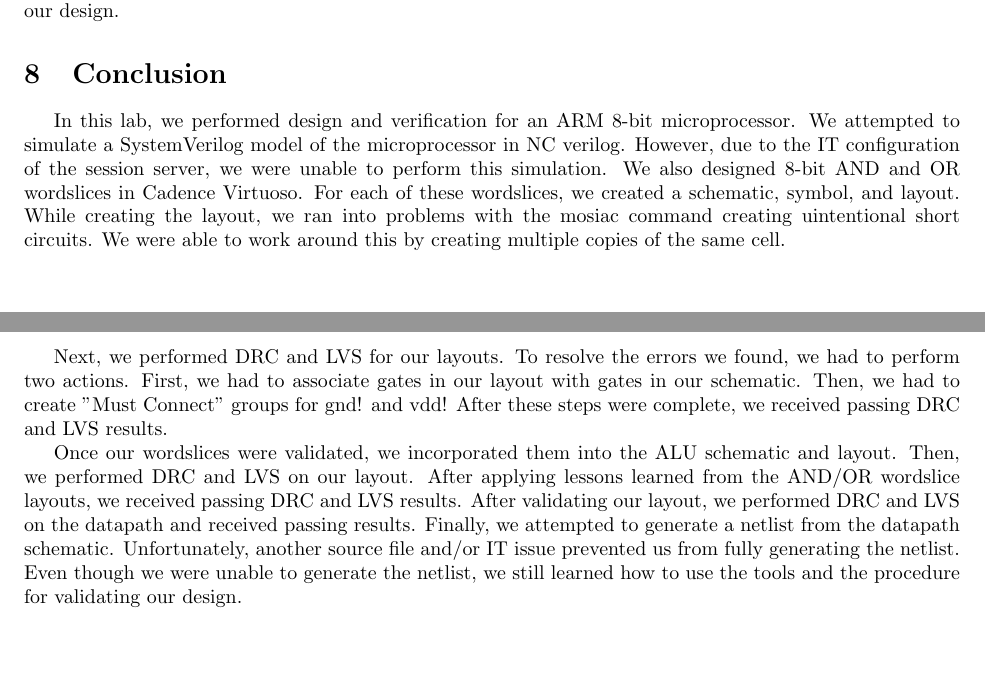
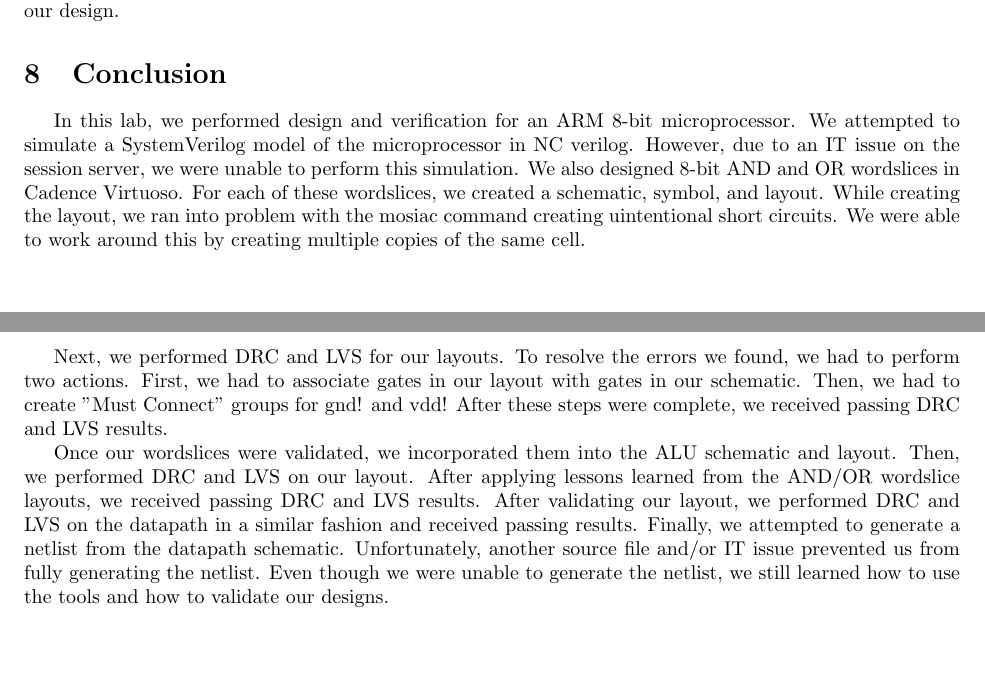
Before and after one commit to osowatzke/ECE_507_Labs, a LaTeX document (3/latex/ECE507_Lab3_Sowatzke.tex): two parts of pages 13 and 14 of 14, joined at a grey line, cut so that both start at the same text. Compiled offline with pdfLaTeX.

Commit message:
Minor cleanup in conclusion

```diff
--- a/3/latex/ECE507_Lab3_Sowatzke.tex
+++ b/3/latex/ECE507_Lab3_Sowatzke.tex
@@ -344,10 +344,10 @@
 
 	\section{Conclusion}
 
-	In this lab, we performed design and verification for an ARM 8-bit microprocessor. We attempted to simulate a SystemVerilog model of the microprocessor in NC verilog. However, due to the IT configuration of the session server, we were unable to perform this simulation. We also designed 8-bit AND and OR wordslices in Cadence Virtuoso. For each of these wordslices, we created a schematic, symbol, and layout. While creating the layout, we ran into problems with the mosiac command creating uintentional short circuits. We were able to work around this by creating multiple copies of the same cell.
+	In this lab, we performed design and verification for an ARM 8-bit microprocessor. We attempted to simulate a SystemVerilog model of the microprocessor in NC verilog. However, due to an IT issue on the session server, we were unable to perform this simulation. We also designed 8-bit AND and OR wordslices in Cadence Virtuoso. For each of these wordslices, we created a schematic, symbol, and layout. While creating the layout, we ran into problem with the mosiac command creating uintentional short circuits. We were able to work around this by creating multiple copies of the same cell.
 
 	Next, we performed DRC and LVS for our layouts. To resolve the errors we found, we had to perform two actions. First, we had to associate gates in our layout with gates in our schematic. Then, we had to create "Must Connect" groups for gnd! and vdd! After these steps were complete, we received passing DRC and LVS results.
 
-	Once our wordslices were validated, we incorporated them into the ALU schematic and layout. Then, we performed DRC and LVS on our layout. After applying lessons learned from the AND/OR wordslice layouts, we received passing DRC and LVS results. After validating our layout, we performed DRC and LVS on the datapath and received passing results. Finally, we attempted to generate a netlist from the datapath schematic. Unfortunately, another source file and/or IT issue prevented us from fully generating the netlist. Even though we were unable to generate the netlist, we still learned how to use the tools and the procedure for validating our design.
+	Once our wordslices were validated, we incorporated them into the ALU schematic and layout. Then, we performed DRC and LVS on our layout. After applying lessons learned from the AND/OR wordslice layouts, we received passing DRC and LVS results. After validating our layout, we performed DRC and LVS on the datapath in a similar fashion and received passing results. Finally, we attempted to generate a netlist from the datapath schematic. Unfortunately, another source file and/or IT issue prevented us from fully generating the netlist. Even though we were unable to generate the netlist, we still learned how to use the tools and how to validate our designs.
 
 \end{document}
```
